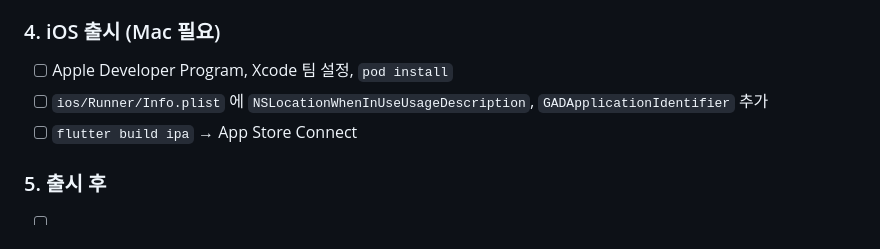
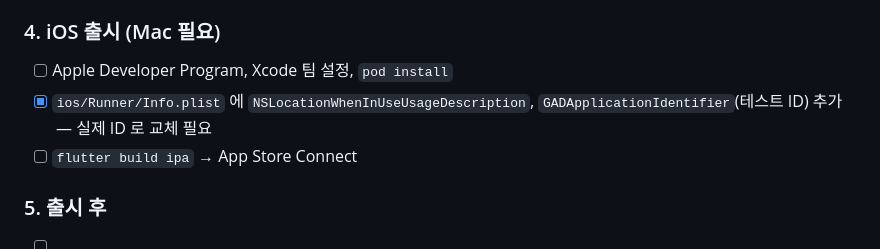
Before and after one commit to junshiva5732/lotto_map, a Markdown page: README.md, the part around the change. Drawn GitHub-style.

Commit message:
README: iOS plist 항목 체크

```diff
--- a/README.md
+++ b/README.md
@@ -101,7 +101,7 @@ flutter build appbundle --release --dart-define=TILE_URL=https://api.vworld.kr/r
 
 ### 4. iOS 출시 (Mac 필요)
 - [ ] Apple Developer Program, Xcode 팀 설정, `pod install`
-- [ ] `ios/Runner/Info.plist` 에 `NSLocationWhenInUseUsageDescription`, `GADApplicationIdentifier` 추가
+- [x] `ios/Runner/Info.plist` 에 `NSLocationWhenInUseUsageDescription`, `GADApplicationIdentifier`(테스트 ID) 추가 — 실제 ID 로 교체 필요
 - [ ] `flutter build ipa` → App Store Connect
 
 ### 5. 출시 후
```
